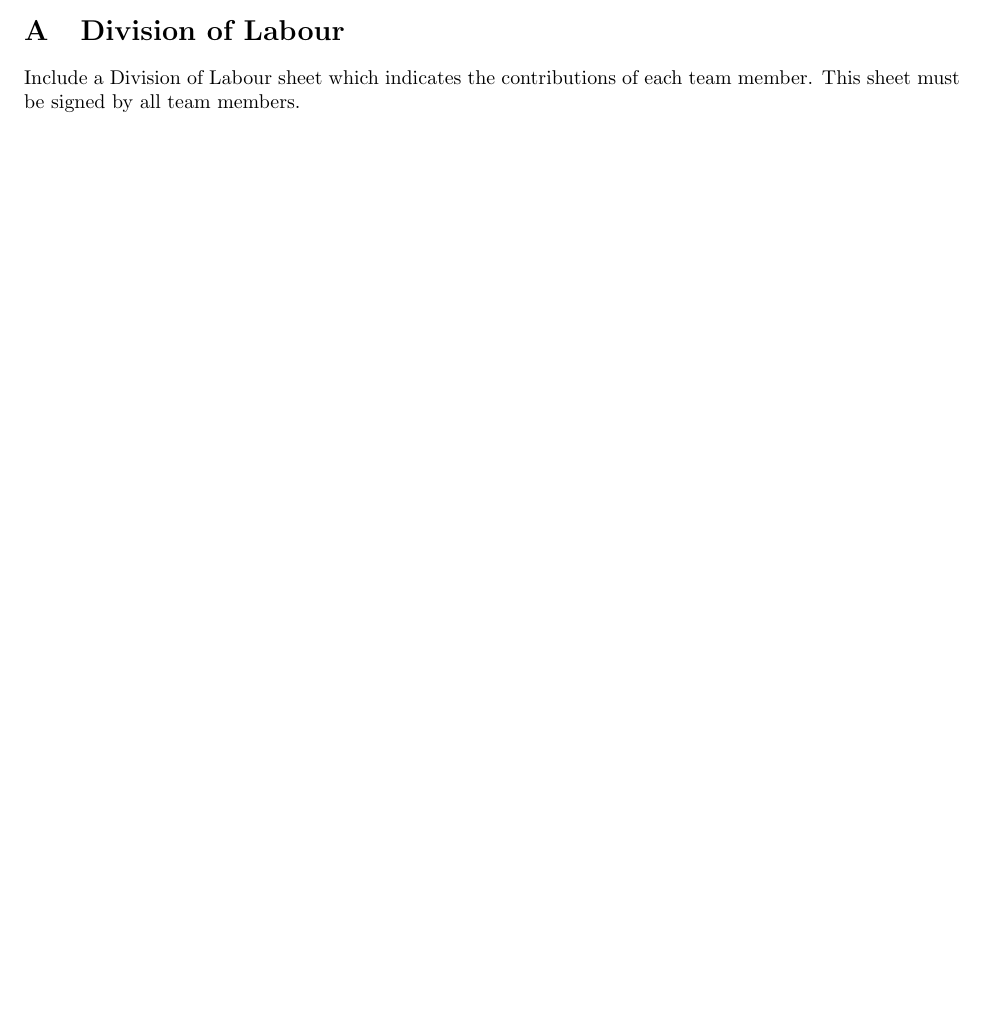
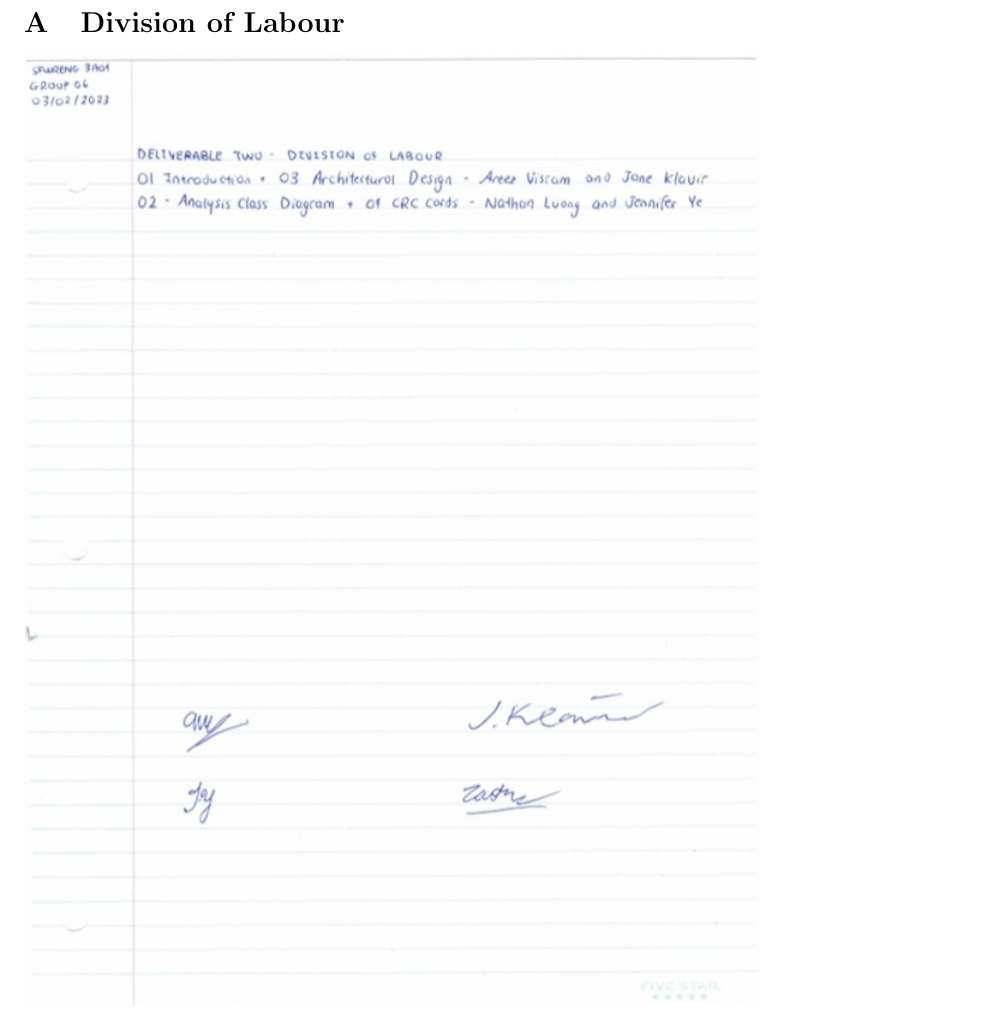
Before and after one commit to nathan20021/3A04-Project, a LaTeX document (Deliverable2/SE3A04_D2_Template.tex): part of page 13 of 13 before the commit and part of page 14 of 14 after it, cut so that both start at the same text, the shorter picture padded with empty space. Compiled offline with pdfLaTeX.

Commit message:
D2 changes

```diff
--- a/Deliverable2/SE3A04_D2_Template.tex
+++ b/Deliverable2/SE3A04_D2_Template.tex
@@ -703,7 +703,7 @@ The subsystems interact with one another when it comes to the match-making proce
 \section{Division of Labour}
 \label{sec:division_of_labour}
 % Begin Section
-Include a Division of Labour sheet which indicates the contributions of each team member. This sheet must be signed by all team members.
+\includegraphics[scale = 0.6]{Graphics/DivisionOfLabour.jpeg}
 % End Section
 
 
```
Also changed, not shown: Deliverable2/Graphics/DivisionOfLabour.jpeg (added), Deliverable2/SE3A04_D2_Template.pdf, 1 other file.
